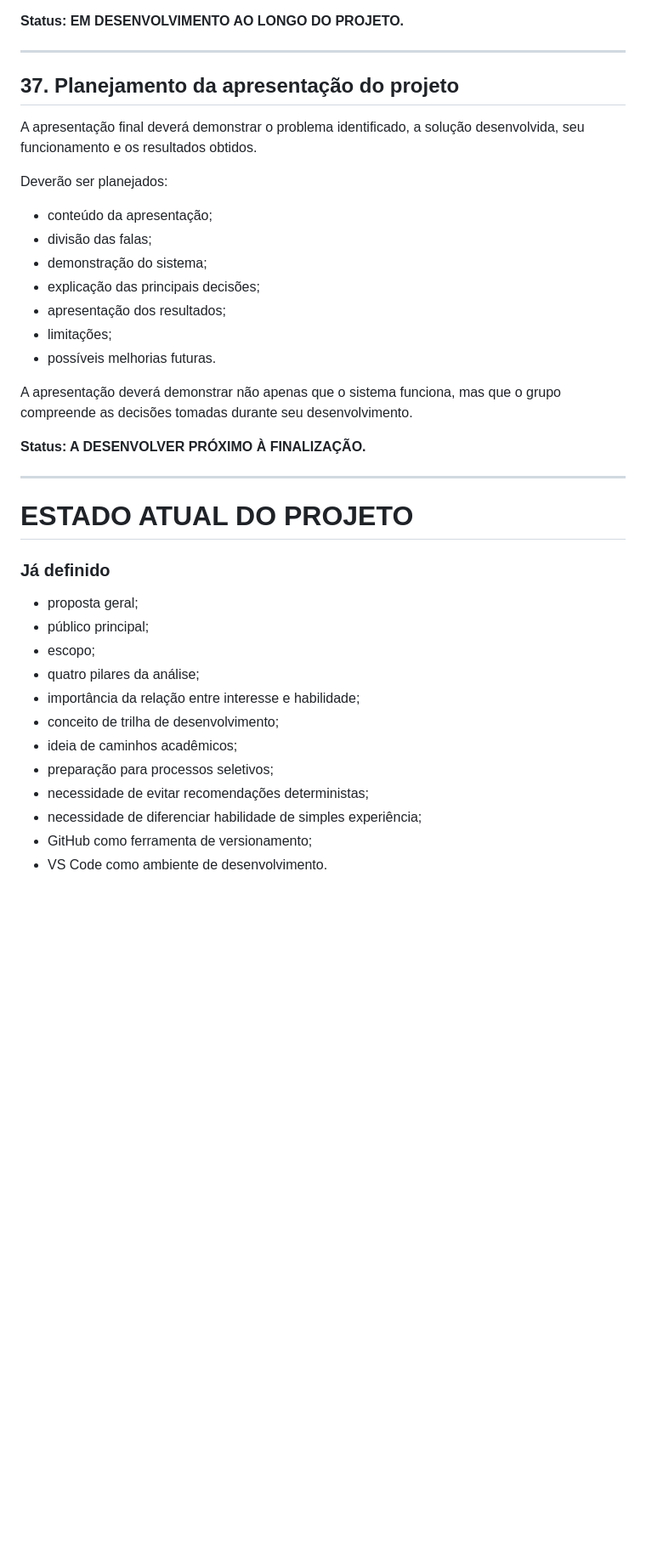
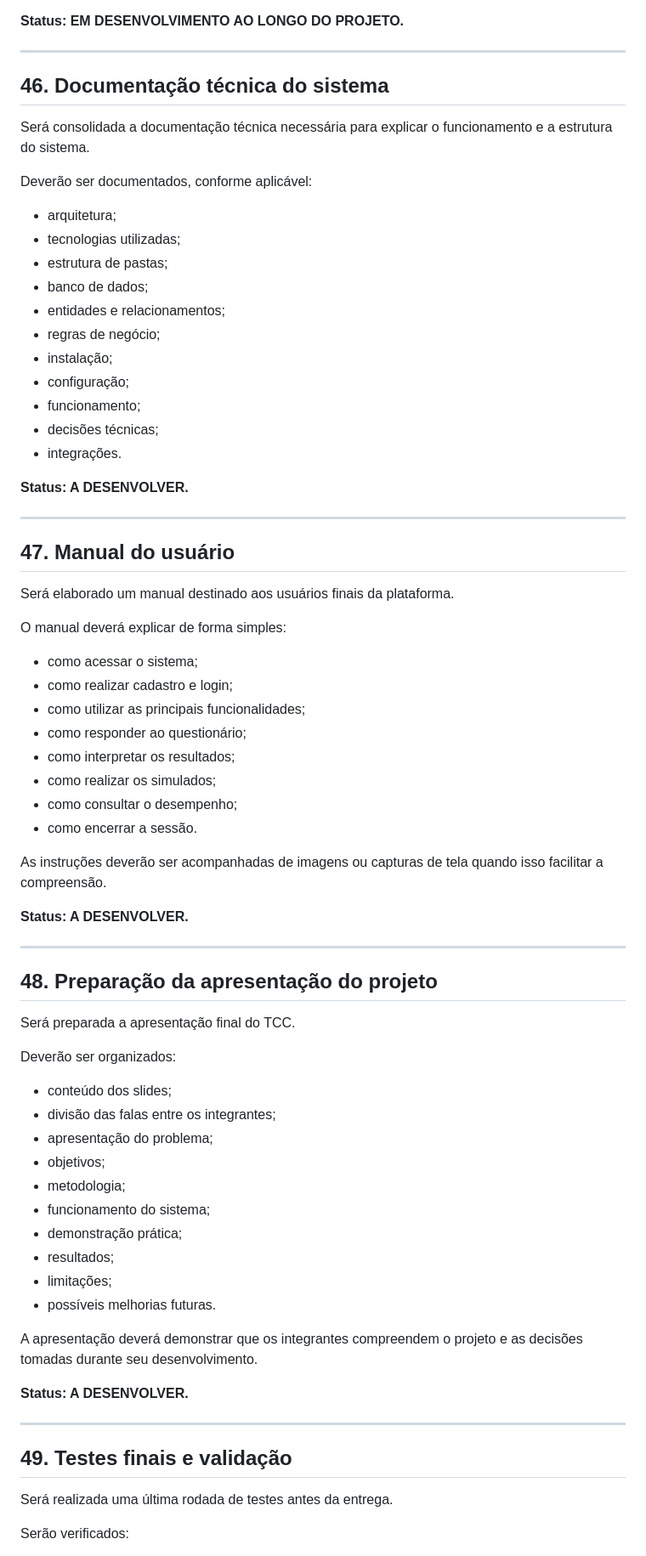
Before and after one commit to Nicolaszz0708/TCC-CEDUP-2026, a Markdown page: estrutura/Passo-A-Passo.md, the part around one of its changes. Shown at 85% size. GitHub-like rendering; blank space fills up the shorter version.

Commit message:
Revise project phases and update statuses
Updated project phases and statuses in the documentation, including changes to the planning and development sections.

```diff
--- a/estrutura/Passo-A-Passo.md
+++ b/estrutura/Passo-A-Passo.md
@@ -813,40 +1003,75 @@ A documentação será desenvolvida paralelamente ao projeto, conforme orientaç
 
 ---
 
-## 37. Planejamento da apresentação do projeto
+## 46. Documentação técnica do sistema
 
-A apresentação final deverá demonstrar o problema identificado, a solução desenvolvida, seu funcionamento e os resultados obtidos.
+Será consolidada a documentação técnica necessária para explicar o funcionamento e a estrutura do sistema.
 
-Deverão ser planejados:
+Deverão ser documentados, conforme aplicável:
 
-* conteúdo da apresentação;
-* divisão das falas;
-* demonstração do sistema;
-* explicação das principais decisões;
-* apresentação dos resultados;
+* arquitetura;
+* tecnologias utilizadas;
+* estrutura de pastas;
+* banco de dados;
+* entidades e relacionamentos;
+* regras de negócio;
+* instalação;
+* configuração;
+* funcionamento;
+* decisões técnicas;
+* integrações.
+
+**Status: A DESENVOLVER.**
+
+---
+
+## 47. Manual do usuário
+
+Será elaborado um manual destinado aos usuários finais da plataforma.
+
+O manual deverá explicar de forma simples:
+
+* como acessar o sistema;
+* como realizar cadastro e login;
+* como utilizar as principais funcionalidades;
+* como responder ao questionário;
+* como interpretar os resultados;
+* como realizar os simulados;
+* como consultar o desempenho;
+* como encerrar a sessão.
+
+As instruções deverão ser acompanhadas de imagens ou capturas de tela quando isso facilitar a compreensão.
+
+**Status: A DESENVOLVER.**
+
+---
+
+## 48. Preparação da apresentação do projeto
+
+Será preparada a apresentação final do TCC.
+
+Deverão ser organizados:
+
+* conteúdo dos slides;
+* divisão das falas entre os integrantes;
+* apresentação do problema;
+* objetivos;
+* metodologia;
+* funcionamento do sistema;
+* demonstração prática;
+* resultados;
 * limitações;
 * possíveis melhorias futuras.
 
-A apresentação deverá demonstrar não apenas que o sistema funciona, mas que o grupo compreende as decisões tomadas durante seu desenvolvimento.
+A apresentação deverá demonstrar que os integrantes compreendem o projeto e as decisões tomadas durante seu desenvolvimento.
 
-**Status: A DESENVOLVER PRÓXIMO À FINALIZAÇÃO.**
+**Status: A DESENVOLVER.**
 
 ---
 
-# ESTADO ATUAL DO PROJETO
+## 49. Testes finais e validação
 
-### Já definido
+Será realizada uma última rodada de testes antes da entrega.
 
-* proposta geral;
-* público principal;
-* escopo;
-* quatro pilares da análise;
-* importância da relação entre interesse e habilidade;
-* conceito de trilha de desenvolvimento;
-* ideia de caminhos acadêmicos;
-* preparação para processos seletivos;
-* necessidade de evitar recomendações deterministas;
-* necessidade de diferenciar habilidade de simples experiência;
-* GitHub como ferramenta de versionamento;
-* VS Code como ambiente de desenvolvimento.
+Serão verificados:
 
```
Also changed, not shown: other parts of estrutura/Passo-A-Passo.md (+231 -30 lines).
